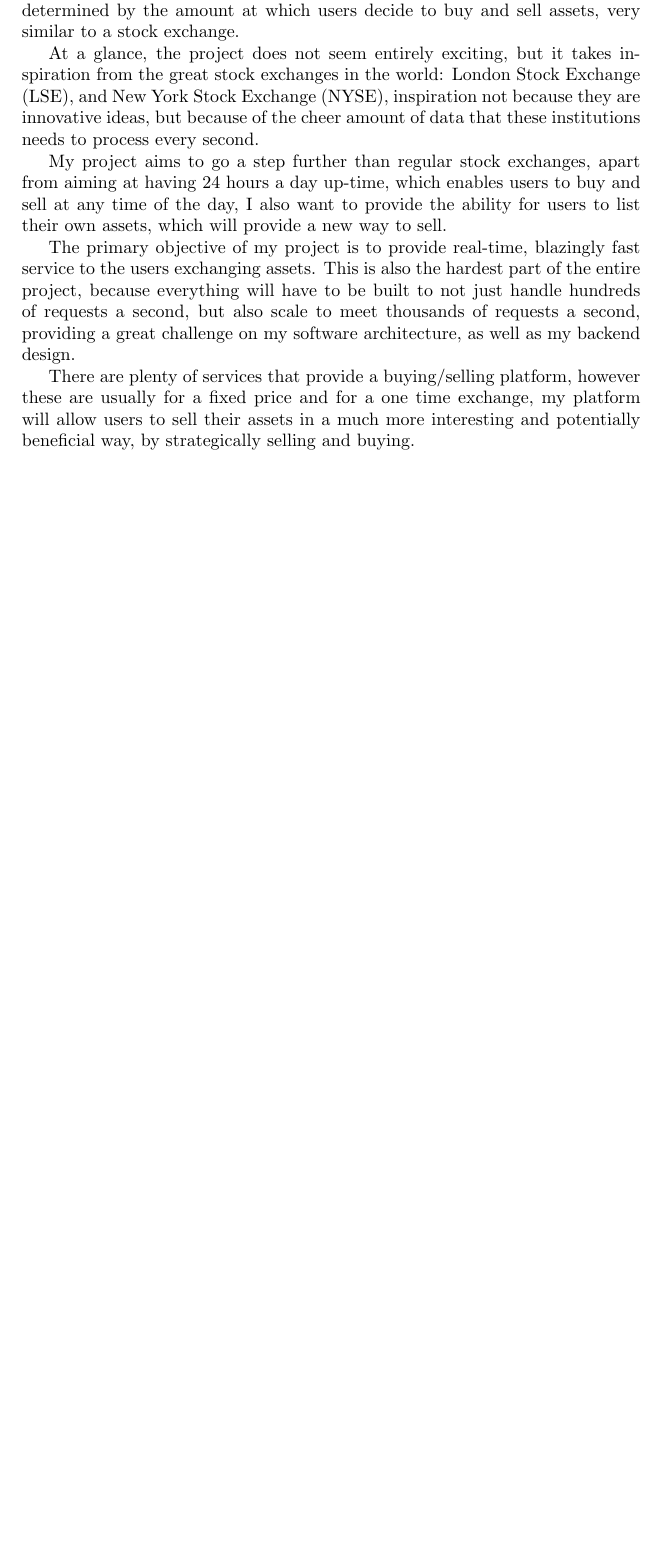
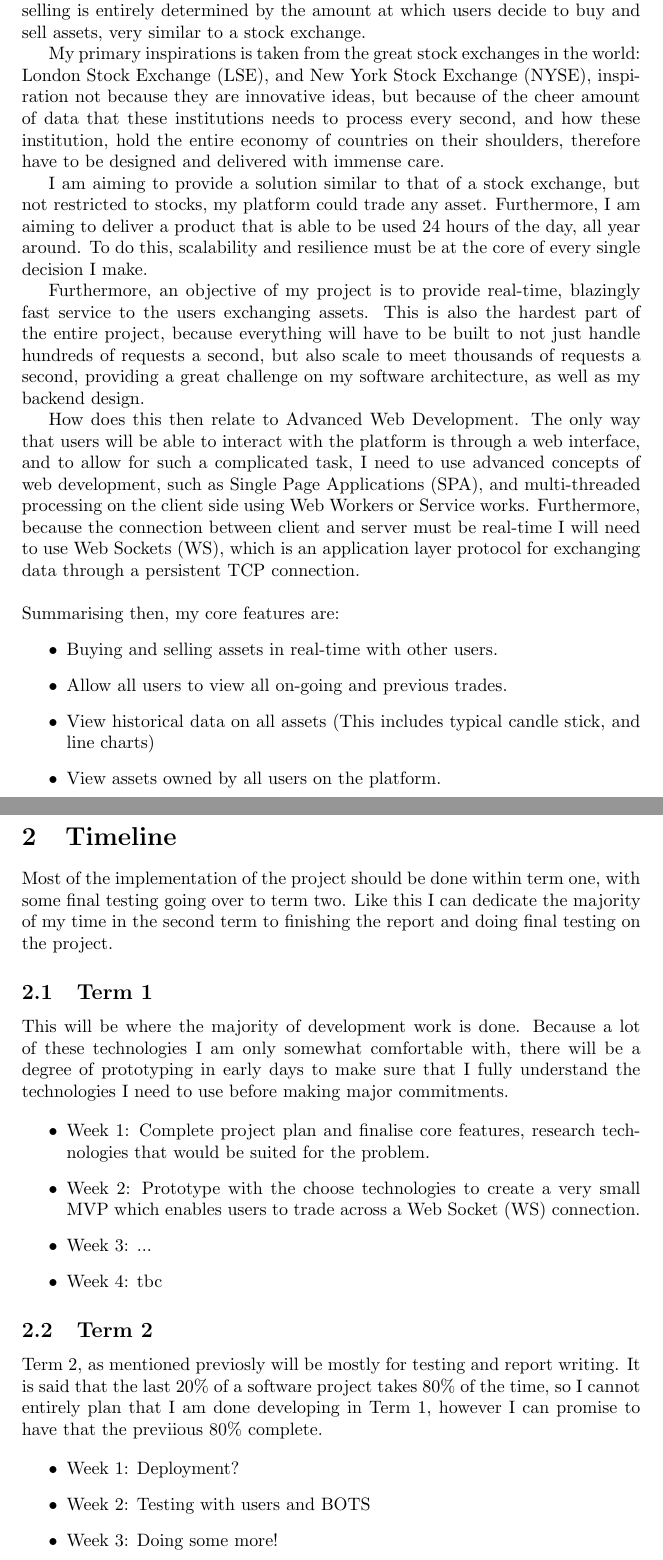
Before and after one commit to JohnCosta27/RealTimeTradingSystem, a LaTeX document (report/Plan.tex): part of page 2 of 2 before the commit and two parts of pages 2 and 3 of 3 after it, the two joined at a grey line, cut so that both start at the same text, the shorter picture padded with empty space. Compiled offline with pdfLaTeX.

Commit message:
REPORT: Basic outline of report and start of timeline.

```diff
--- a/report/Plan.tex
+++ b/report/Plan.tex
@@ -1,4 +1,4 @@
-\documentclass[]{report}
+\documentclass[titlepage]{article}
 
 % Title Page
 \title{Real-time Trading Platform}
@@ -7,16 +7,47 @@
 \begin{document}
 \maketitle
 
-\begin{abstract}
-	At its core, my project - real-time trading platform, will allow users to participate in trades with other users in real-time, and also allow users to list their own assets which they which to sell. The price of buying and selling is entirely determined by the amount at which users decide to buy and sell assets, very similar to a stock exchange.
+\section{Project Description and Motivation}
+	My project will be a trading platform, that allows users to trade - in real time, with others users on the platform, on various assets. The price of buying and selling is entirely determined by the amount at which users decide to buy and sell assets, very similar to a stock exchange.
 
-	At a glance, the project does not seem entirely exciting, but it takes inspiration from the great stock exchanges in the world: London Stock Exchange (LSE), and New York Stock Exchange (NYSE), inspiration not because they are innovative ideas, but because of the cheer amount of data that these institutions needs to process every second.
+	My primary inspirations is taken from the great stock exchanges in the world: London Stock Exchange (LSE), and New York Stock Exchange (NYSE), inspiration not because they are innovative ideas, but because of the cheer amount of data that these institutions needs to process every second, and how these institution, hold the entire economy of countries on their shoulders, therefore have to be designed and delivered with immense care.
 
-	My project aims to go a step further than regular stock exchanges, apart from aiming at having 24 hours a day up-time, which enables users to buy and sell at any time of the day, I also want to provide the ability for users to list their own assets, which will provide a new way to sell.
+	I am aiming to provide a solution similar to that of a stock exchange, but not restricted to stocks, my platform could trade any asset. Furthermore, I am aiming to deliver a product that is able to be used 24 hours of the day, all year around. To do this, scalability and resilience must be at the core of every single decision I make.
 
-	The primary objective of my project is to provide real-time, blazingly fast service to the users exchanging assets. This is also the hardest part of the entire project, because everything will have to be built to not just handle hundreds of requests a second, but also scale to meet thousands of requests a second, providing a great challenge on my software architecture, as well as my backend design.
+	Furthermore, an objective of my project is to provide real-time, blazingly fast service to the users exchanging assets. This is also the hardest part of the entire project, because everything will have to be built to not just handle hundreds of requests a second, but also scale to meet thousands of requests a second, providing a great challenge on my software architecture, as well as my backend design.
 
-	There are plenty of services that provide a buying/selling platform, however these are usually for a fixed price and for a one time exchange, my platform will allow users to sell their assets in a much more interesting and potentially beneficial way, by strategically selling and buying.
-\end{abstract}
+	How does this then relate to Advanced Web Development. The only way that users will be able to interact with the platform is through a web interface, and to allow for such a complicated task, I need to use advanced concepts of web development, such as Single Page Applications (SPA), and multi-threaded processing on the client side using Web Workers or Service works. Furthermore, because the connection between client and server must be real-time I will need to use Web Sockets (WS), which is an application layer protocol for exchanging data through a persistent TCP connection. \\
+	\\
+	Summarising then, my core features are:
+	\begin{itemize}
+		\item Buying and selling assets in real-time with other users.
+		\item Allow all users to view all on-going and previous trades.
+		\item View historical data on all assets (This includes typical candle stick, and line charts)
+		\item View assets owned by all users on the platform.
+	\end{itemize}
+
+\pagebreak
+
+\section{Timeline}
+	Most of the implementation of the project should be done within term one, with some final testing going over to term two. Like this I can dedicate the majority of my time in the second term to finishing the report and doing final testing on the project.
+
+	\subsection{Term 1}
+	This will be where the majority of development work is done. Because a lot of these technologies I am only somewhat comfortable with, there will be a degree of prototyping in early days to make sure that I fully understand the technologies I need to use before making major commitments.
+
+	\begin{itemize}
+		\item Week 1: Complete project plan and finalise core features, research technologies that would be suited for the problem.
+		\item Week 2: Prototype with the choose technologies to create a very small MVP which enables users to trade across a Web Socket (WS) connection.
+		\item Week 3: ...
+		\item Week 4: tbc
+	\end{itemize}
+
+	\subsection{Term 2}
+	Term 2, as mentioned previosly will be mostly for testing and report writing. It is said that the last 20\% of a software project takes 80\% of the time, so I cannot entirely plan that I am done developing in Term 1, however I can promise to have that the previious 80\% complete.
+
+	\begin{itemize}
+		\item Week 1: Deployment?
+		\item Week 2: Testing with users and BOTS
+    \item Week 3: Doing some more!
+	\end{itemize}
 
 \end{document}
```
Also changed, not shown: 1 other file.
